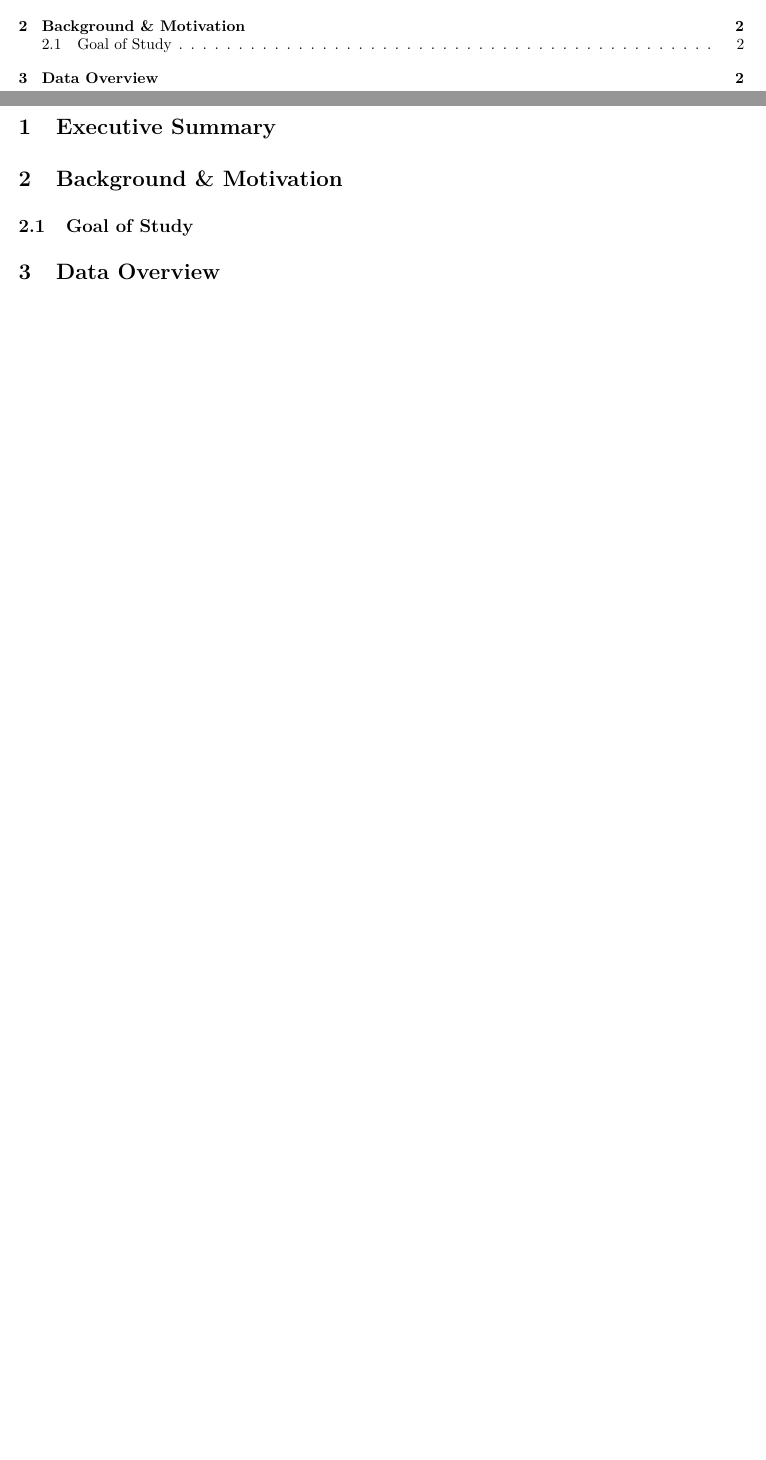
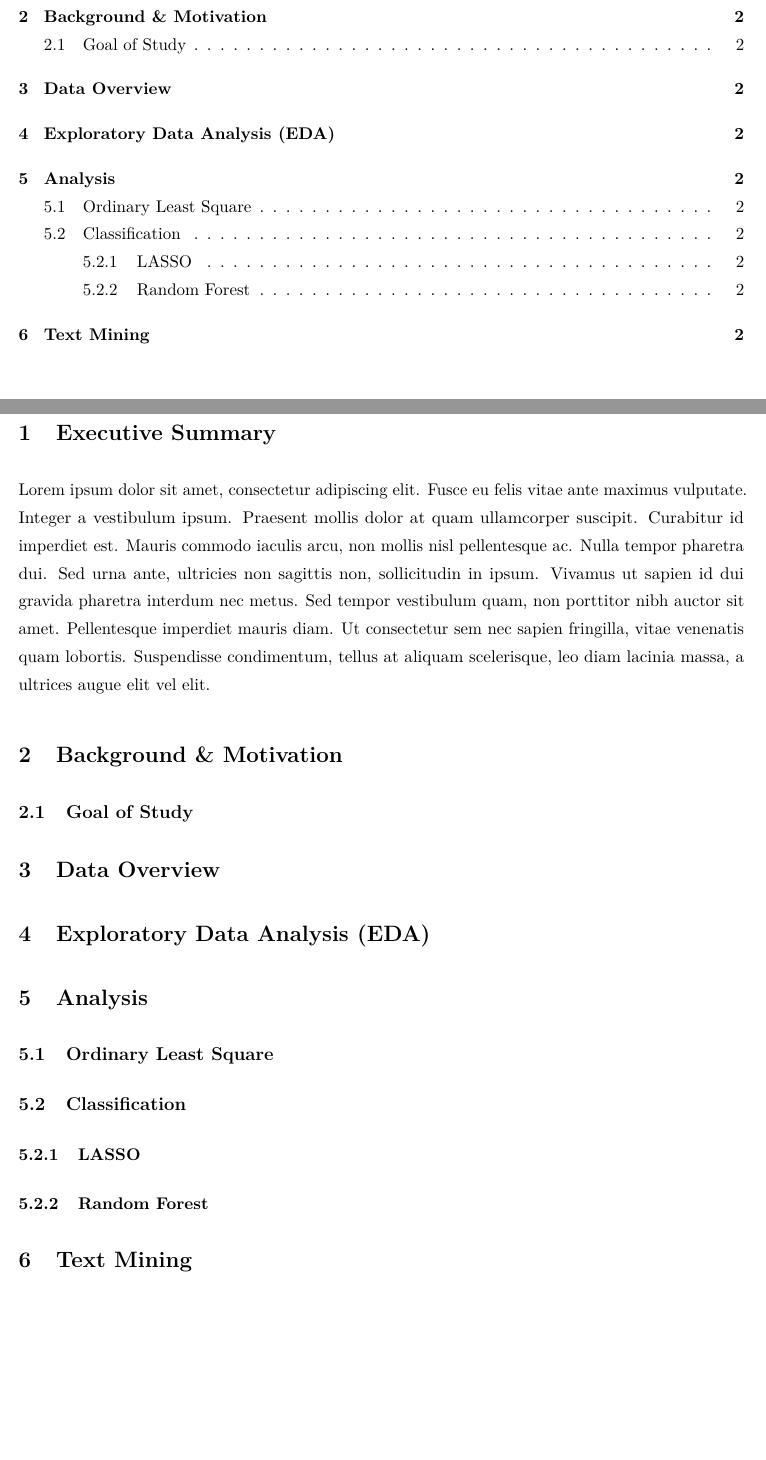
Before and after one commit to wulucy/stat471-song-proj, an R Markdown document (final_report.Rmd): two parts of pages 1 and 2 of 2, joined at a grey line, cut so that both start at the same text, the shorter picture padded with empty space. The pictures show the output file final_report.pdf that the author committed with the source.

Commit message:
final report changes

```diff
--- a/final_report.Rmd
+++ b/final_report.Rmd
@@ -23,6 +23,10 @@ output:
     toc_depth: '4'
     pandoc_args:
      '--lua-filter=page-break.lua'
+fontsize: 11pt
+header-includes:
+  - \usepackage{leading}
+  - \leading{18pt}
 ---
 
 \newpage
@@ -33,8 +37,28 @@ knitr::opts_chunk$set(echo = TRUE)
 
 # Executive Summary
 
+Lorem ipsum dolor sit amet, consectetur adipiscing elit. Fusce eu felis vitae ante maximus vulputate. Integer a vestibulum ipsum. Praesent mollis dolor at quam ullamcorper suscipit. Curabitur id imperdiet est. Mauris commodo iaculis arcu, non mollis nisl pellentesque ac. Nulla tempor pharetra dui. Sed urna ante, ultricies non sagittis non, sollicitudin in ipsum. Vivamus ut sapien id dui gravida pharetra interdum nec metus. Sed tempor vestibulum quam, non porttitor nibh auctor sit amet. Pellentesque imperdiet mauris diam. Ut consectetur sem nec sapien fringilla, vitae venenatis quam lobortis. Suspendisse condimentum, tellus at aliquam scelerisque, leo diam lacinia massa, a ultrices augue elit vel elit.
+
 # Background & Motivation
 
 ## Goal of Study
 
 # Data Overview
+
+# Exploratory Data Analysis (EDA)
+
+# Analysis
+
+## Ordinary Least Square
+
+## Classification
+
+### LASSO
+
+### Random Forest
+
+# Text Mining
+
+## Data Collection
+
+##
```
Also changed, not shown: final_report.pdf.
